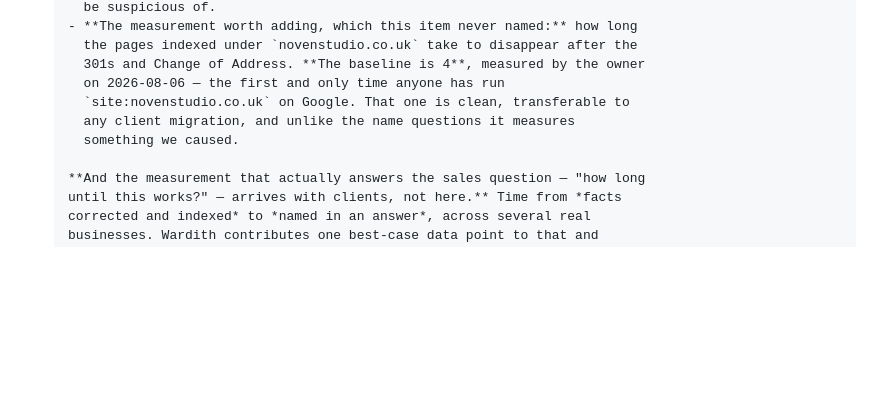
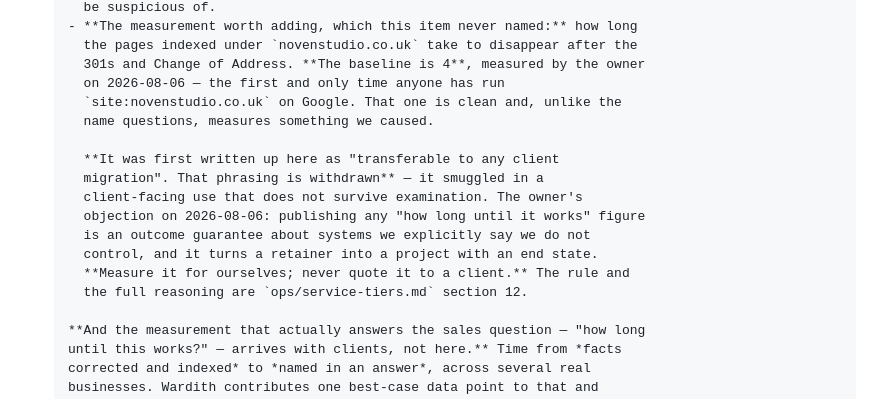
Before and after one commit to hellonovenuk-lang/New-GEO-Noven-Repo, a Markdown page: ops/rename-to-wardith.md, the part around the change. Drawn GitHub-style; blank space fills up the shorter version.

```diff
--- a/ops/rename-to-wardith.md
+++ b/ops/rename-to-wardith.md
@@ -783,9 +783,17 @@ its section 6 describes.
         the pages indexed under `novenstudio.co.uk` take to disappear after the
         301s and Change of Address. **The baseline is 4**, measured by the owner
         on 2026-08-06 — the first and only time anyone has run
-        `site:novenstudio.co.uk` on Google. That one is clean, transferable to
-        any client migration, and unlike the name questions it measures
-        something we caused.
+        `site:novenstudio.co.uk` on Google. That one is clean and, unlike the
+        name questions, measures something we caused.
+
+        **It was first written up here as "transferable to any client
+        migration". That phrasing is withdrawn** — it smuggled in a
+        client-facing use that does not survive examination. The owner's
+        objection on 2026-08-06: publishing any "how long until it works" figure
+        is an outcome guarantee about systems we explicitly say we do not
+        control, and it turns a retainer into a project with an end state.
+        **Measure it for ourselves; never quote it to a client.** The rule and
+        the full reasoning are `ops/service-tiers.md` section 12.
 
       **And the measurement that actually answers the sales question — "how long
       until this works?" — arrives with clients, not here.** Time from *facts
```
Also changed, not shown: ops/service-tiers.md (+55 -0 lines).
